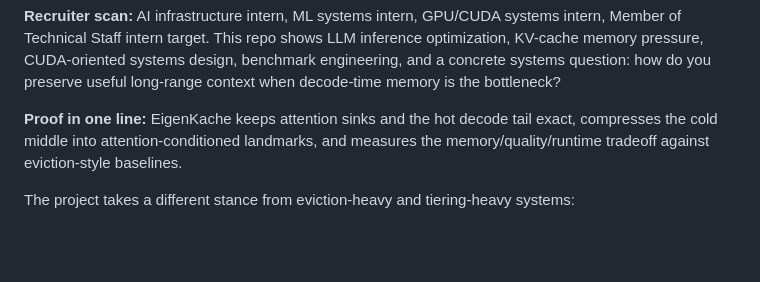
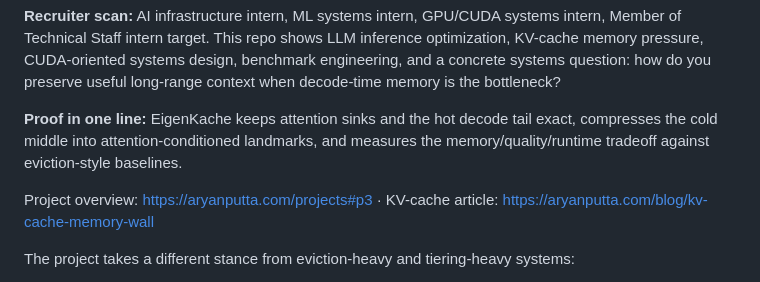
Before and after one commit to aryanputta/EigenKache, a Markdown page: README.md, the part around the change. Rendered like a GitHub page; blank space fills up the shorter version.

Commit message:
Add portfolio project evidence link

```diff
--- a/README.md
+++ b/README.md
@@ -5,6 +5,9 @@
 **Recruiter scan:** AI infrastructure intern, ML systems intern, GPU/CUDA systems intern, Member of Technical Staff intern target. This repo shows LLM inference optimization, KV-cache memory pressure, CUDA-oriented systems design, benchmark engineering, and a concrete systems question: how do you preserve useful long-range context when decode-time memory is the bottleneck?
 
 **Proof in one line:** EigenKache keeps attention sinks and the hot decode tail exact, compresses the cold middle into attention-conditioned landmarks, and measures the memory/quality/runtime tradeoff against eviction-style baselines.
+
+
+Project overview: https://aryanputta.com/projects#p3 · KV-cache article: https://aryanputta.com/blog/kv-cache-memory-wall
 
 The project takes a different stance from eviction-heavy and tiering-heavy systems:
 
```
